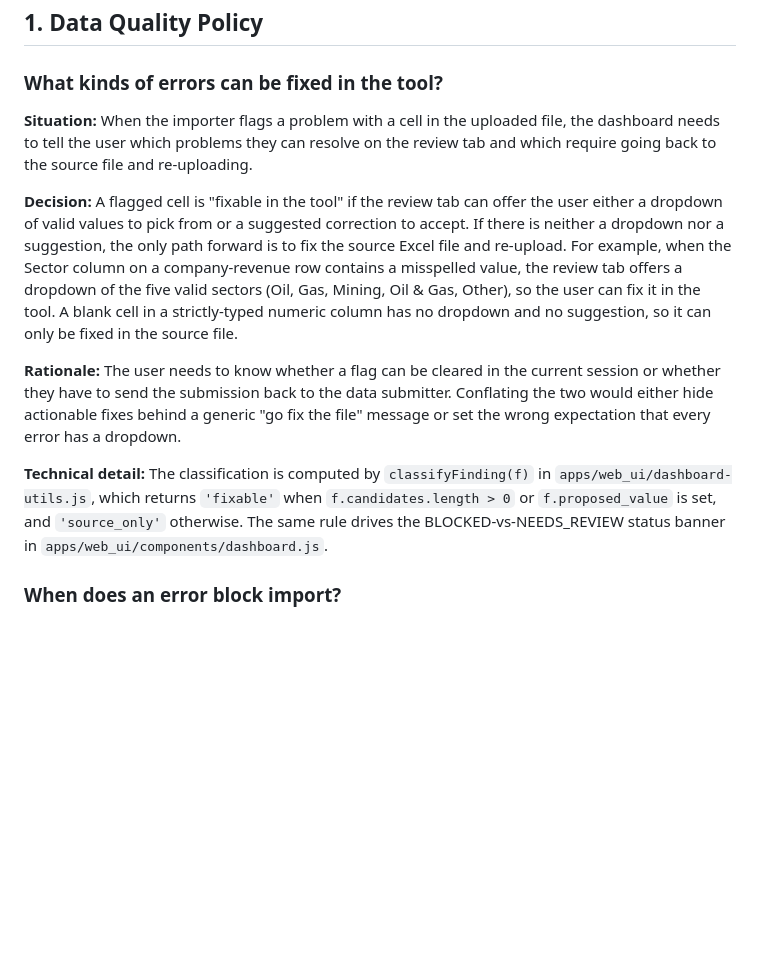
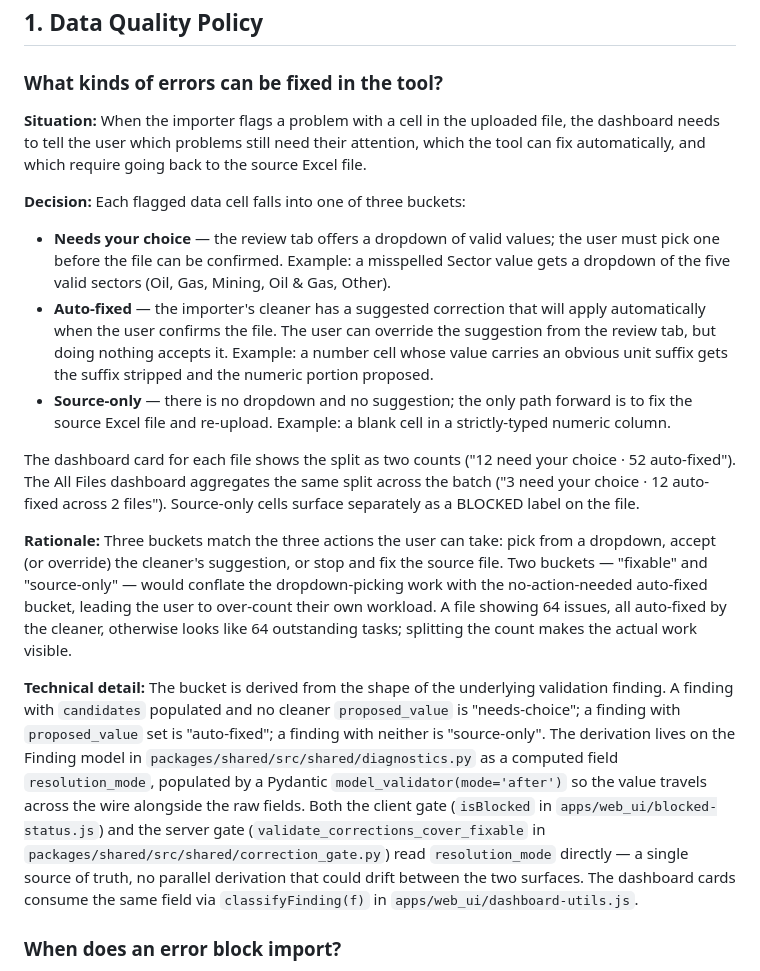
Before and after one commit to civicliteracies/eiti-importer-decisions, a Markdown page: decision-log.md, the part around the change. Drawn GitHub-style; blank space fills up the shorter version.

Commit message:
Update decision log from ceae65d6

```diff
--- a/decision-log.md
+++ b/decision-log.md
@@ -26,13 +26,19 @@ The first section, **Pending Decisions**, lists choices we know we need to make
 ### What kinds of errors can be fixed in the tool?
 <!-- scenario: fix-problems-before-import; topic: data-quality-policy -->
 
-**Situation:** When the importer flags a problem with a cell in the uploaded file, the dashboard needs to tell the user which problems they can resolve on the review tab and which require going back to the source file and re-uploading.
+**Situation:** When the importer flags a problem with a cell in the uploaded file, the dashboard needs to tell the user which problems still need their attention, which the tool can fix automatically, and which require going back to the source Excel file.
 
-**Decision:** A flagged cell is "fixable in the tool" if the review tab can offer the user either a dropdown of valid values to pick from or a suggested correction to accept. If there is neither a dropdown nor a suggestion, the only path forward is to fix the source Excel file and re-upload. For example, when the Sector column on a company-revenue row contains a misspelled value, the review tab offers a dropdown of the five valid sectors (Oil, Gas, Mining, Oil & Gas, Other), so the user can fix it in the tool. A blank cell in a strictly-typed numeric column has no dropdown and no suggestion, so it can only be fixed in the source file.
+**Decision:** Each flagged data cell falls into one of three buckets:
 
-**Rationale:** The user needs to know whether a flag can be cleared in the current session or whether they have to send the submission back to the data submitter. Conflating the two would either hide actionable fixes behind a generic "go fix the file" message or set the wrong expectation that every error has a dropdown.
+- **Needs your choice** — the review tab offers a dropdown of valid values; the user must pick one before the file can be confirmed. Example: a misspelled Sector value gets a dropdown of the five valid sectors (Oil, Gas, Mining, Oil & Gas, Other).
+- **Auto-fixed** — the importer's cleaner has a suggested correction that will apply automatically when the user confirms the file. The user can override the suggestion from the review tab, but doing nothing accepts it. Example: a number cell whose value carries an obvious unit suffix gets the suffix stripped and the numeric portion proposed.
+- **Source-only** — there is no dropdown and no suggestion; the only path forward is to fix the source Excel file and re-upload. Example: a blank cell in a strictly-typed numeric column.
 
-**Technical detail:** The classification is computed by `classifyFinding(f)` in `apps/web_ui/dashboard-utils.js`, which returns `'fixable'` when `f.candidates.length > 0` or `f.proposed_value` is set, and `'source_only'` otherwise. The same rule drives the BLOCKED-vs-NEEDS_REVIEW status banner in `apps/web_ui/components/dashboard.js`.
+The dashboard card for each file shows the split as two counts ("12 need your choice · 52 auto-fixed"). The All Files dashboard aggregates the same split across the batch ("3 need your choice · 12 auto-fixed across 2 files"). Source-only cells surface separately as a BLOCKED label on the file.
+
+**Rationale:** Three buckets match the three actions the user can take: pick from a dropdown, accept (or override) the cleaner's suggestion, or stop and fix the source file. Two buckets — "fixable" and "source-only" — would conflate the dropdown-picking work with the no-action-needed auto-fixed bucket, leading the user to over-count their own workload. A file showing 64 issues, all auto-fixed by the cleaner, otherwise looks like 64 outstanding tasks; splitting the count makes the actual work visible.
+
+**Technical detail:** The bucket is derived from the shape of the underlying validation finding. A finding with `candidates` populated and no cleaner `proposed_value` is "needs-choice"; a finding with `proposed_value` set is "auto-fixed"; a finding with neither is "source-only". The derivation lives on the Finding model in `packages/shared/src/shared/diagnostics.py` as a computed field `resolution_mode`, populated by a Pydantic `model_validator(mode='after')` so the value travels across the wire alongside the raw fields. Both the client gate (`isBlocked` in `apps/web_ui/blocked-status.js`) and the server gate (`validate_corrections_cover_fixable` in `packages/shared/src/shared/correction_gate.py`) read `resolution_mode` directly — a single source of truth, no parallel derivation that could drift between the two surfaces. The dashboard cards consume the same field via `classifyFinding(f)` in `apps/web_ui/dashboard-utils.js`.
 
 ### When does an error block import?
 <!-- scenario: trust-the-data; topic: data-quality-policy -->
```
